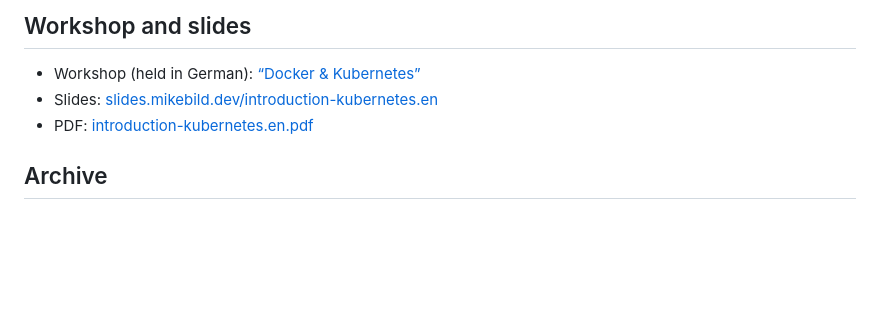
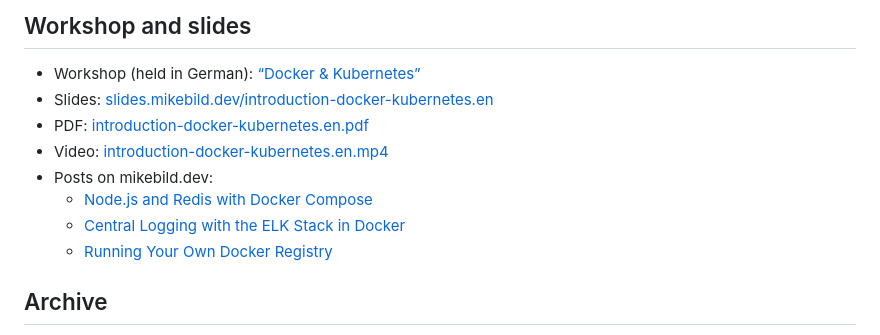
Before and after one commit to MikeBild/introduction-kubernetes, a Markdown page: README.md, the part around the change. Drawn GitHub-style; blank space fills up the shorter version.

Commit message:
README: combined Docker & Kubernetes deck, video links for every workshop deck

```diff
--- a/README.md
+++ b/README.md
@@ -117,8 +117,13 @@ docker image rm shop-api:1.0.0 shop-api:1.1.0
 ## Workshop and slides
 
 - Workshop (held in German): [“Docker & Kubernetes”](https://workshops.mikebild.dev/w/docker-kubernetes/remote/)
-- Slides: [slides.mikebild.dev/introduction-kubernetes.en](https://slides.mikebild.dev/introduction-kubernetes.en.html)
-- PDF: [introduction-kubernetes.en.pdf](https://objects.upraft.mikebild.info/site-media/mikebild/decks/introduction-kubernetes/introduction-kubernetes.en.pdf)
+- Slides: [slides.mikebild.dev/introduction-docker-kubernetes.en](https://slides.mikebild.dev/introduction-docker-kubernetes.en.html)
+- PDF: [introduction-docker-kubernetes.en.pdf](https://objects.upraft.mikebild.info/site-media/mikebild/decks/introduction-docker-kubernetes/introduction-docker-kubernetes.en.pdf)
+- Video: [introduction-docker-kubernetes.en.mp4](https://objects.upraft.mikebild.info/site-media/mikebild/decks/introduction-docker-kubernetes/introduction-docker-kubernetes.en.mp4)
+- Posts on mikebild.dev:
+  - [Node.js and Redis with Docker Compose](https://www.mikebild.dev/en/blog/nodejs-and-redis-with-docker-compose/)
+  - [Central Logging with the ELK Stack in Docker](https://www.mikebild.dev/en/blog/central-logging-with-the-elk-stack-in-docker/)
+  - [Running Your Own Docker Registry](https://www.mikebild.dev/en/blog/running-your-own-docker-registry/)
 
 ## Archive
 
```
Also changed, not shown: README.de.md (+7 -2 lines).
